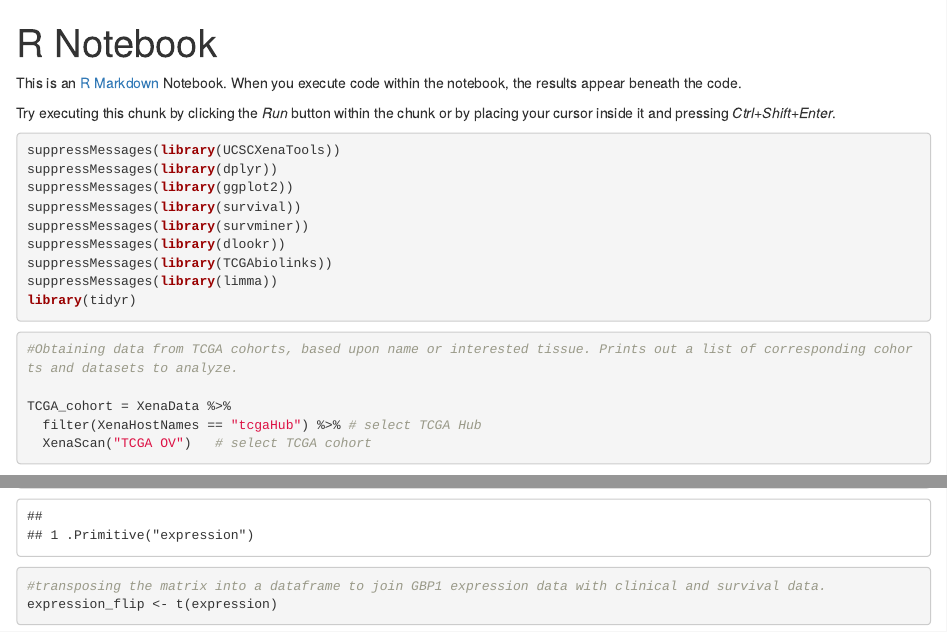
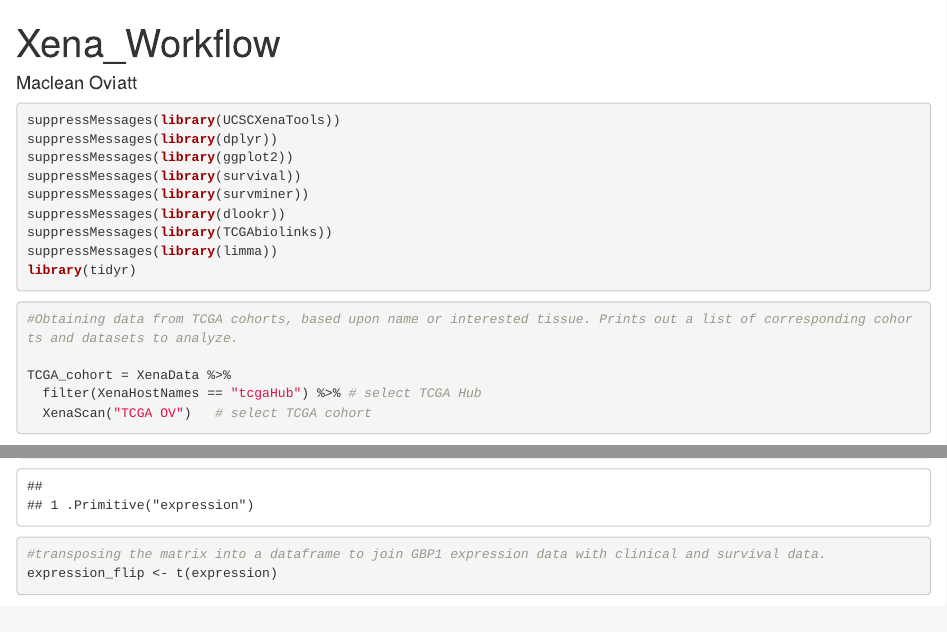
Before and after one commit to macleanoviatt/Xena_Workflow, an R Markdown document (XenaTools(OV).Rmd): the page in a window 1100 px wide, from its top, and a second part further down, joined at a grey line. Rendered offline with R 4.5, knitr and Pandoc, with nearby package versions; some code elsewhere in the file could not run offline.

Commit message:
Update XenaTools(OV).Rmd

````diff
--- a/XenaTools(OV).Rmd
+++ b/XenaTools(OV).Rmd
@@ -1,11 +1,8 @@
 ---
-title: "R Notebook"
+title: "Xena_Workflow"
+author: Maclean Oviatt
 output: html_notebook
 ---
-
-This is an [R Markdown](http://rmarkdown.rstudio.com) Notebook. When you execute code within the notebook, the results appear beneath the code.
-
-Try executing this chunk by clicking the *Run* button within the chunk or by placing your cursor inside it and pressing *Ctrl+Shift+Enter*.
 
 
 ```{r}
````
